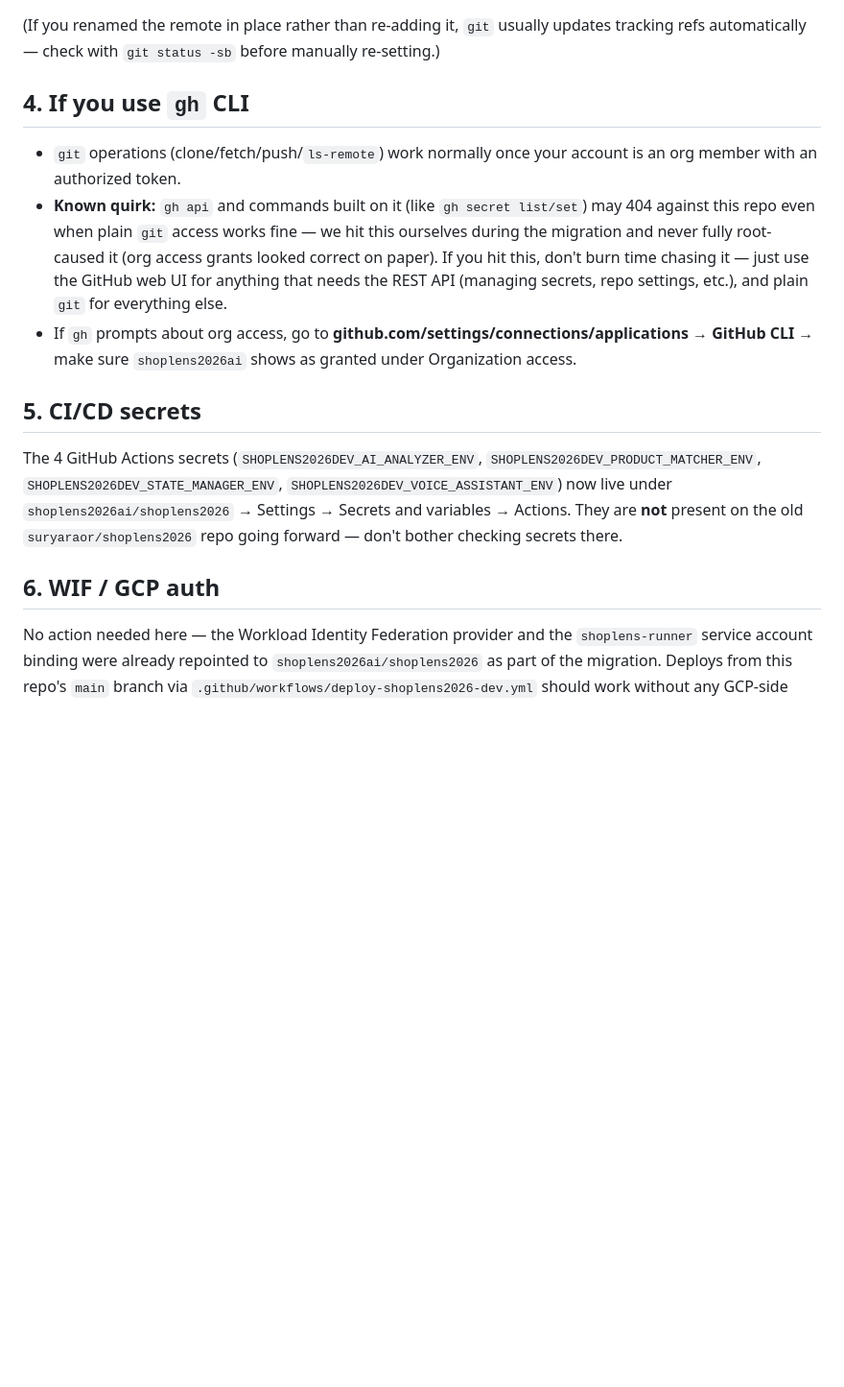
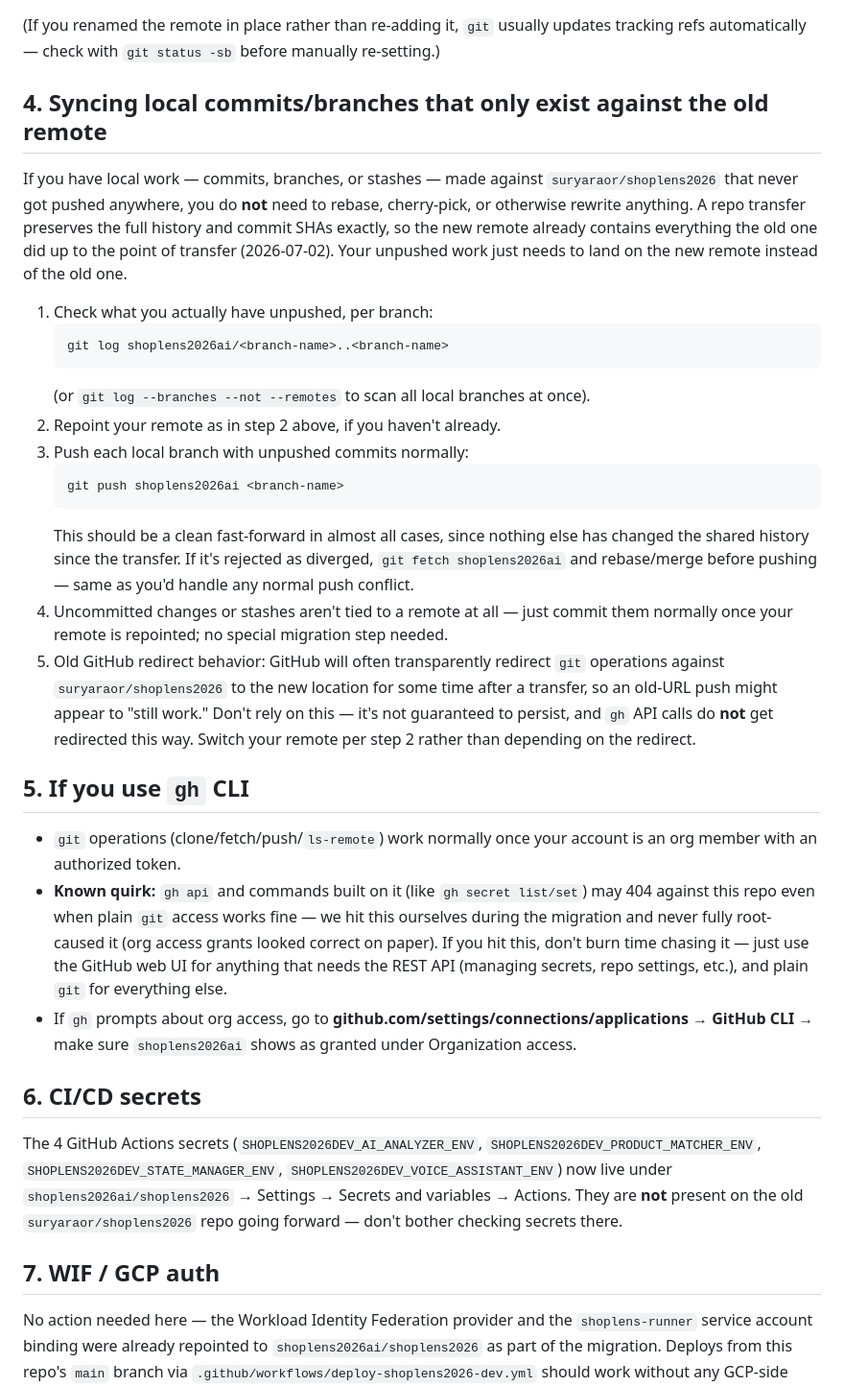
Before and after one commit to pradeep0698/pradeep_shoplens2026, a Markdown page: docs/github/dev-github-shoplens2026-setup.md, the part around the change. Shown at 96% size. GitHub-like rendering; blank space fills up the shorter version.

Commit message:
Add manual sync notes for local commits from the old repo
Covers the case where a developer has unpushed local work made against
suryaraor/shoplens2026 before the org transfer, plus the GitHub redirect
gotcha for git vs gh API operations.

Co-Authored-By: Claude Sonnet 5 <noreply@anthropic.com>

````diff
--- a/docs/github/dev-github-shoplens2026-setup.md
+++ b/docs/github/dev-github-shoplens2026-setup.md
@@ -54,7 +54,39 @@ git branch --set-upstream-to=shoplens2026ai/<branch-name> <branch-name>
 (If you renamed the remote in place rather than re-adding it, `git` usually updates
 tracking refs automatically — check with `git status -sb` before manually re-setting.)
 
-## 4. If you use `gh` CLI
+## 4. Syncing local commits/branches that only exist against the old remote
+
+If you have local work — commits, branches, or stashes — made against
+`suryaraor/shoplens2026` that never got pushed anywhere, you do **not** need to
+rebase, cherry-pick, or otherwise rewrite anything. A repo transfer preserves the
+full history and commit SHAs exactly, so the new remote already contains everything
+the old one did up to the point of transfer (2026-07-02). Your unpushed work just
+needs to land on the new remote instead of the old one.
+
+1. Check what you actually have unpushed, per branch:
+   ```bash
+   git log shoplens2026ai/<branch-name>..<branch-name>
+   ```
+   (or `git log --branches --not --remotes` to scan all local branches at once).
+2. Repoint your remote as in step 2 above, if you haven't already.
+3. Push each local branch with unpushed commits normally:
+   ```bash
+   git push shoplens2026ai <branch-name>
+   ```
+   This should be a clean fast-forward in almost all cases, since nothing else has
+   changed the shared history since the transfer. If it's rejected as diverged,
+   `git fetch shoplens2026ai` and rebase/merge before pushing — same as you'd handle
+   any normal push conflict.
+4. Uncommitted changes or stashes aren't tied to a remote at all — just commit them
+   normally once your remote is repointed; no special migration step needed.
+5. Old GitHub redirect behavior: GitHub will often transparently redirect
+   `git` operations against `suryaraor/shoplens2026` to the new location for some
+   time after a transfer, so an old-URL push might appear to "still work." Don't
+   rely on this — it's not guaranteed to persist, and `gh` API calls do **not**
+   get redirected this way. Switch your remote per step 2 rather than depending on
+   the redirect.
+
+## 5. If you use `gh` CLI
 
 - `git` operations (clone/fetch/push/`ls-remote`) work normally once your account is
   an org member with an authorized token.
@@ -67,7 +99,7 @@ tracking refs automatically — check with `git status -sb` before manually re-s
 - If `gh` prompts about org access, go to **github.com/settings/connections/applications**
   → **GitHub CLI** → make sure `shoplens2026ai` shows as granted under Organization access.
 
-## 5. CI/CD secrets
+## 6. CI/CD secrets
 
 The 4 GitHub Actions secrets (`SHOPLENS2026DEV_AI_ANALYZER_ENV`,
 `SHOPLENS2026DEV_PRODUCT_MATCHER_ENV`, `SHOPLENS2026DEV_STATE_MANAGER_ENV`,
@@ -76,7 +108,7 @@ The 4 GitHub Actions secrets (`SHOPLENS2026DEV_AI_ANALYZER_ENV`,
 They are **not** present on the old `suryaraor/shoplens2026` repo going forward —
 don't bother checking secrets there.
 
-## 6. WIF / GCP auth
+## 7. WIF / GCP auth
 
 No action needed here — the Workload Identity Federation provider and the
 `shoplens-runner` service account binding were already repointed to
````
